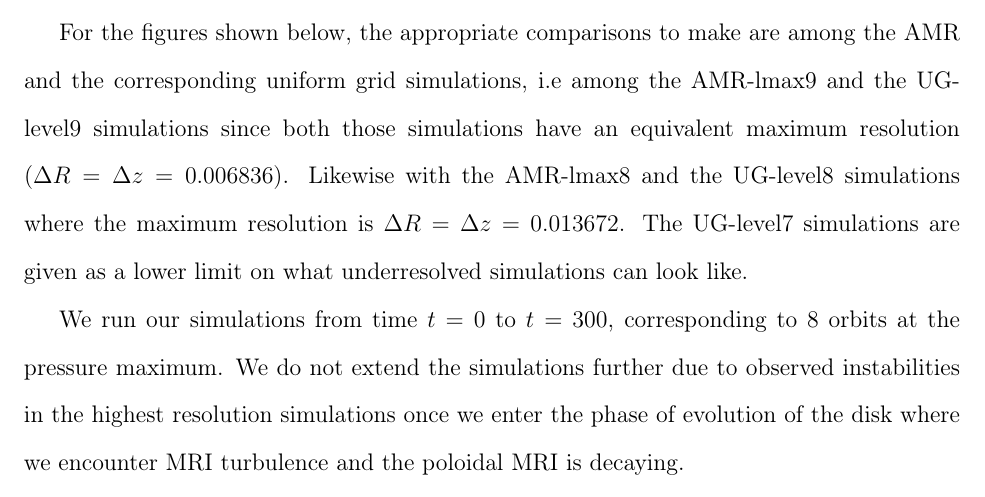
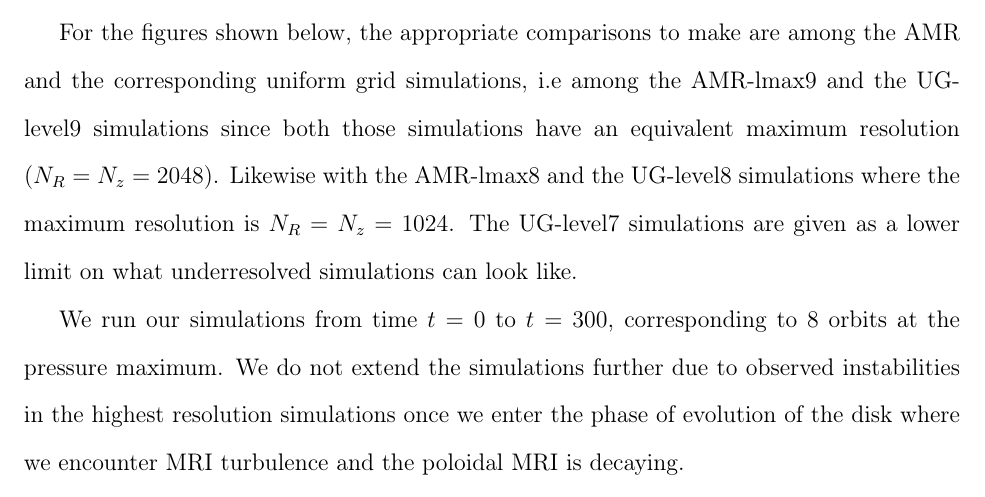
Before and after one commit to parthsastry/MastersThesis, a LaTeX thesis (physicsMasters.tex, which reads 3-results.tex): part of page 23 of 40, cut so that both start at the same text. Compiled offline with pdfLaTeX.

Commit message:
Final edits

```diff
--- a/3-results.tex
+++ b/3-results.tex
@@ -3,7 +3,7 @@
 
 We have five sets of simulations varying in their grid structure for a few initial field configurations and strengths. A summary of these is presented in Table \ref{tab:sims}.
 
-For the figures shown below, the appropriate comparisons to make are among the AMR and the corresponding uniform grid simulations, i.e among the AMR-lmax9 and the UG-level9 simulations since both those simulations have an equivalent maximum resolution ($\Delta R = \Delta z = 0.006836$). Likewise with the AMR-lmax8 and the UG-level8 simulations where the maximum resolution is $\Delta R = \Delta z = 0.013672$. The UG-level7 simulations are given as a lower limit on what underresolved simulations can look like.
+For the figures shown below, the appropriate comparisons to make are among the AMR and the corresponding uniform grid simulations, i.e among the AMR-lmax9 and the UG-level9 simulations since both those simulations have an equivalent maximum resolution ($N_R = N_z = 2048$). Likewise with the AMR-lmax8 and the UG-level8 simulations where the maximum resolution is $N_R = N_z = 1024$. The UG-level7 simulations are given as a lower limit on what underresolved simulations can look like.
 
 We run our simulations from time $t = 0$ to $t = 300$, corresponding to 8 orbits at the pressure maximum. We do not extend the simulations further due to observed instabilities in the highest resolution simulations once we enter the phase of evolution of the disk where we encounter MRI turbulence and the poloidal MRI is decaying.
 
```
